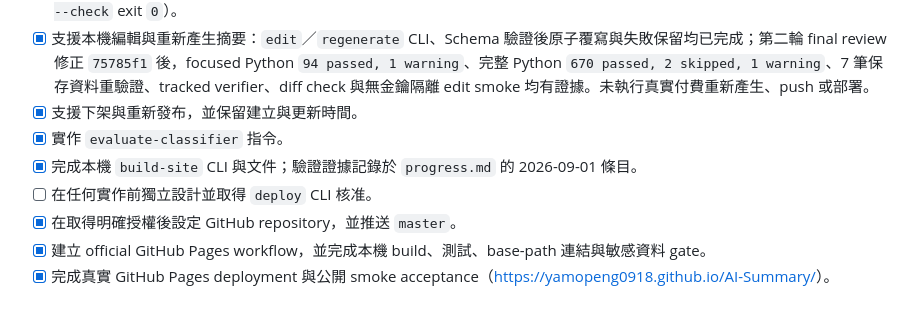
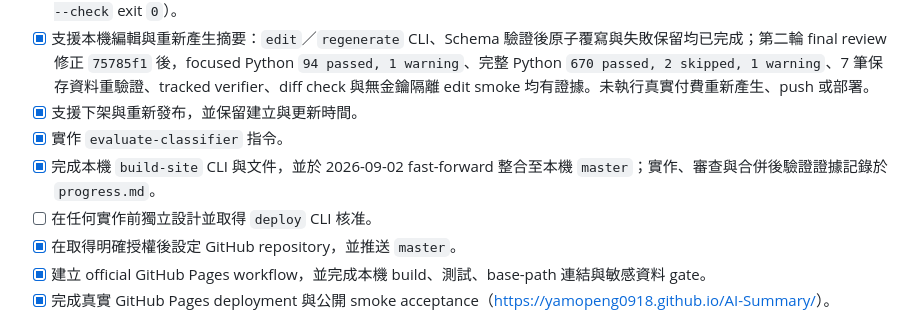
Before and after one commit to yamopeng0918/AI-Summary, a Markdown page: todo.md, the part around the change. Drawn GitHub-style.

```diff
--- a/todo.md
+++ b/todo.md
@@ -118,7 +118,7 @@
 - [x] 支援本機編輯與重新產生摘要：`edit`／`regenerate` CLI、Schema 驗證後原子覆寫與失敗保留均已完成；第二輪 final review 修正 `75785f1` 後，focused Python `94 passed, 1 warning`、完整 Python `670 passed, 2 skipped, 1 warning`、7 筆保存資料重驗證、tracked verifier、diff check 與無金鑰隔離 edit smoke 均有證據。未執行真實付費重新產生、push 或部署。
 - [x] 支援下架與重新發布，並保留建立與更新時間。
 - [x] 實作 `evaluate-classifier` 指令。
-- [x] 完成本機 `build-site` CLI 與文件；驗證證據記錄於 `progress.md` 的 2026-09-01 條目。
+- [x] 完成本機 `build-site` CLI 與文件，並於 2026-09-02 fast-forward 整合至本機 `master`；實作、審查與合併後驗證證據記錄於 `progress.md`。
 - [ ] 在任何實作前獨立設計並取得 `deploy` CLI 核准。
 - [x] 在取得明確授權後設定 GitHub repository，並推送 `master`。
 - [x] 建立 official GitHub Pages workflow，並完成本機 build、測試、base-path 連結與敏感資料 gate。
```
Also changed, not shown: progress.md (+7 -1 lines).
